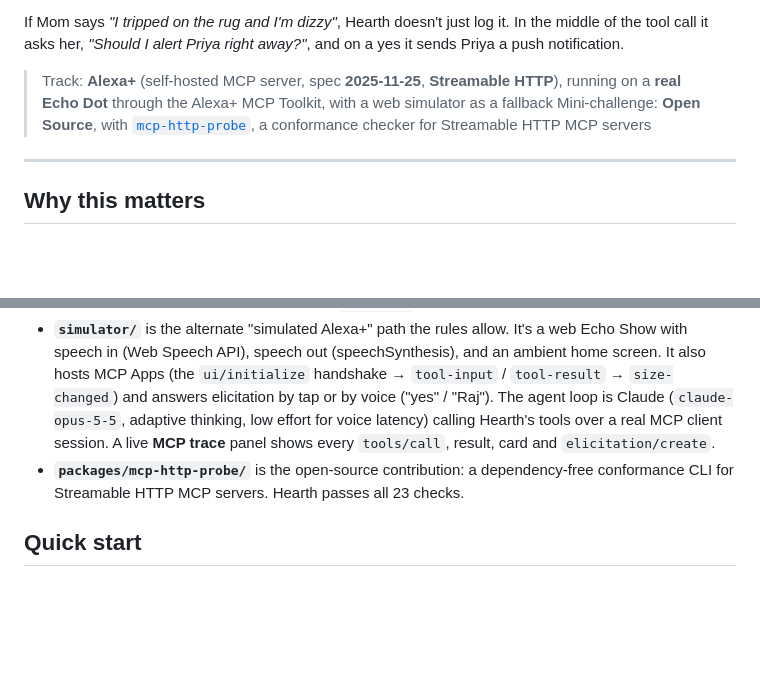
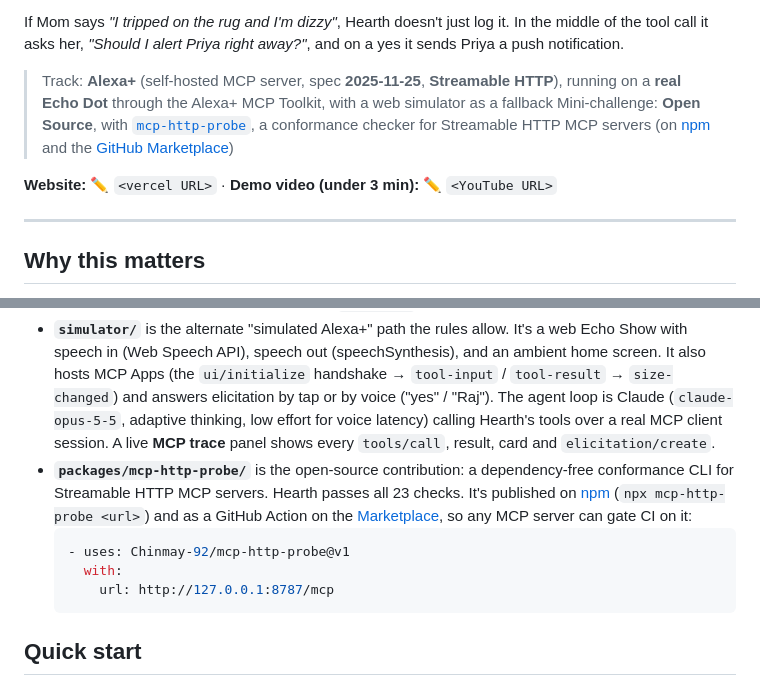
Before and after one commit to Chinmay-92/hearth, a Markdown page: README.md, 2 parts joined by grey strips. GitHub-like rendering; blank space fills up the shorter version.

````diff
--- a/README.md
+++ b/README.md
@@ -7,7 +7,9 @@ Mom talks to the Echo in her kitchen: *"I took my metformin."* *"I slept badly a
 If Mom says *"I tripped on the rug and I'm dizzy"*, Hearth doesn't just log it. In the middle of the tool call it asks her, *"Should I alert Priya right away?"*, and on a yes it sends Priya a push notification.
 
 > Track: **Alexa+** (self-hosted MCP server, spec **2025-11-25**, **Streamable HTTP**), running on a **real Echo Dot** through the Alexa+ MCP Toolkit, with a web simulator as a fallback
-> Mini-challenge: **Open Source**, with [`mcp-http-probe`](https://github.com/Chinmay-92/mcp-http-probe), a conformance checker for Streamable HTTP MCP servers
+> Mini-challenge: **Open Source**, with [`mcp-http-probe`](https://github.com/Chinmay-92/mcp-http-probe), a conformance checker for Streamable HTTP MCP servers (on [npm](https://www.npmjs.com/package/mcp-http-probe) and the [GitHub Marketplace](https://github.com/marketplace/actions/mcp-http-probe))
+
+**Website:** ✏️ `<vercel URL>` · **Demo video (under 3 min):** ✏️ `<YouTube URL>`
 
 ---
 
@@ -53,7 +55,12 @@ Both talk to the same Hearth server and household, so something logged on the Ec
 
 - **`server/`** is the Hearth MCP server. It uses the official `@modelcontextprotocol/sdk` 1.32.1, whose `LATEST_PROTOCOL_VERSION` is `2025-11-25`, over Streamable HTTP with session IDs. On top of that it adds GET SSE streams, DELETE session teardown, Origin validation (403), CORS for browser clients, and optional bearer auth. Each connection gets its own `McpServer`, so elicitation reaches the right device. Every connection shares one `CareStore`.
 - **`simulator/`** is the alternate "simulated Alexa+" path the rules allow. It's a web Echo Show with speech in (Web Speech API), speech out (speechSynthesis), and an ambient home screen. It also hosts MCP Apps (the `ui/initialize` handshake → `tool-input` / `tool-result` → `size-changed`) and answers elicitation by tap or by voice ("yes" / "Raj"). The agent loop is Claude (`claude-opus-5-5`, adaptive thinking, low effort for voice latency) calling Hearth's tools over a real MCP client session. A live **MCP trace** panel shows every `tools/call`, result, card and `elicitation/create`.
-- **`packages/mcp-http-probe/`** is the open-source contribution: a dependency-free conformance CLI for Streamable HTTP MCP servers. Hearth passes all 23 checks.
+- **`packages/mcp-http-probe/`** is the open-source contribution: a dependency-free conformance CLI for Streamable HTTP MCP servers. Hearth passes all 23 checks. It's published on [npm](https://www.npmjs.com/package/mcp-http-probe) (`npx mcp-http-probe <url>`) and as a GitHub Action on the [Marketplace](https://github.com/marketplace/actions/mcp-http-probe), so any MCP server can gate CI on it:
+  ```yaml
+  - uses: Chinmay-92/mcp-http-probe@v1
+    with:
+      url: http://127.0.0.1:8787/mcp
+  ```
 
 ## Quick start
 
````
Also changed, not shown: docs/FRICTION_LOG.md (added, +104 -0 lines), docs/SUBMISSION.md (+60 -7 lines).
